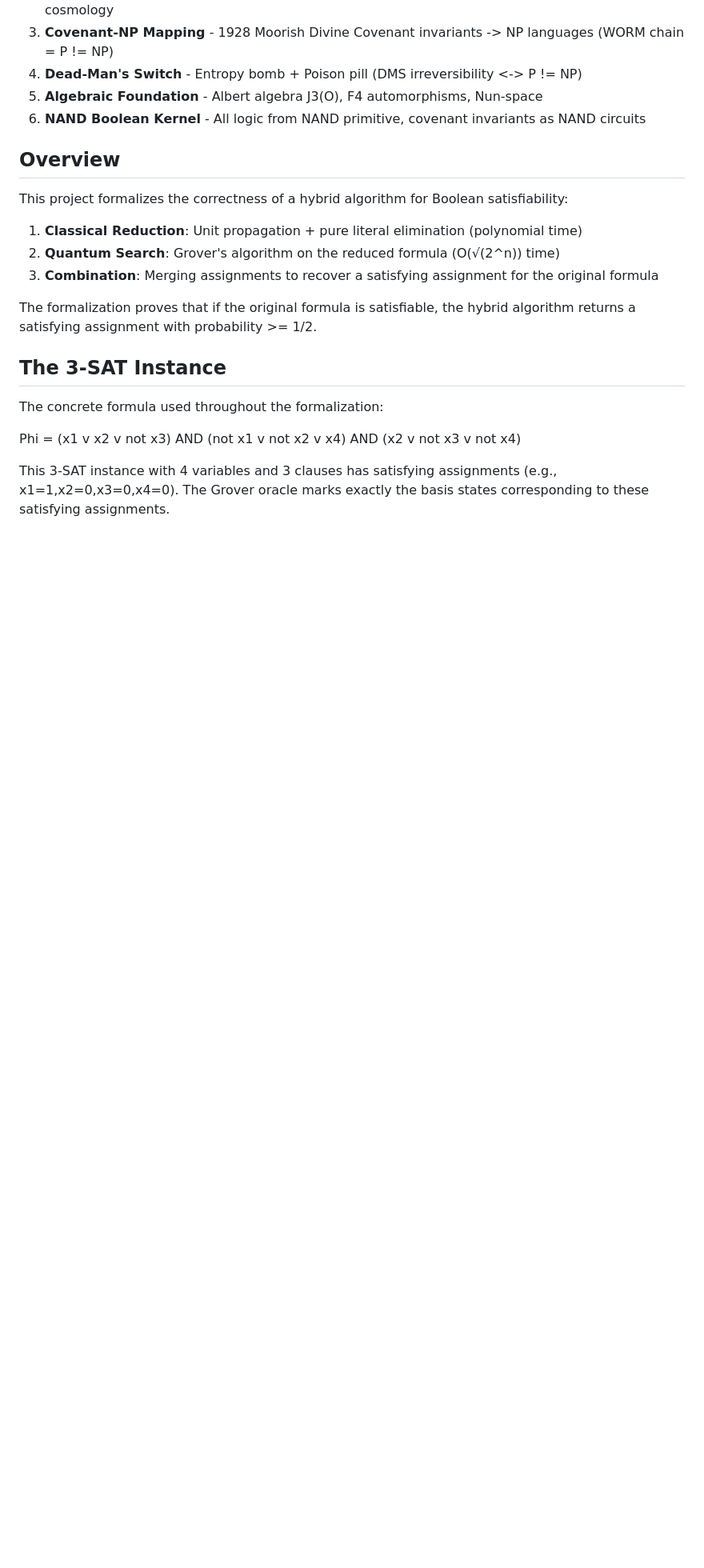
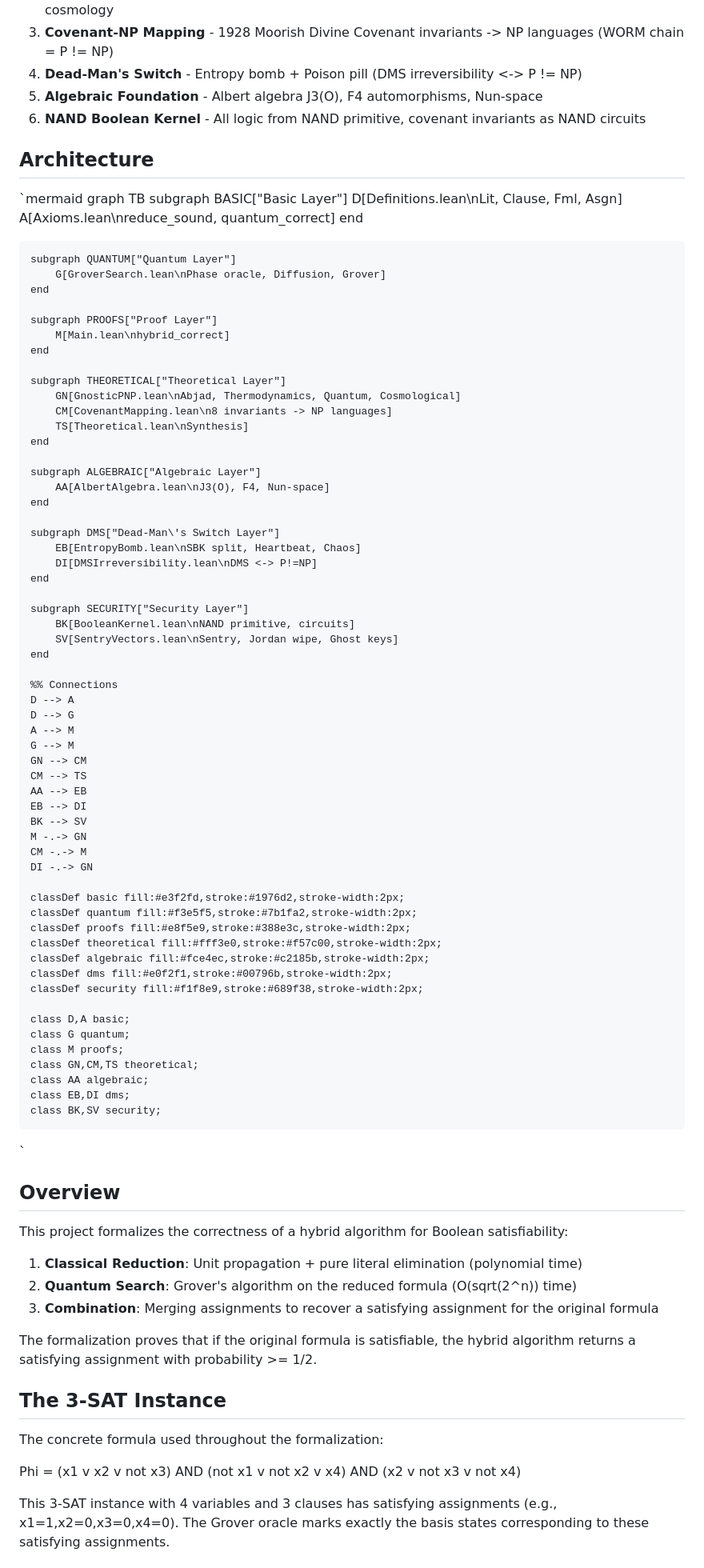
Before and after one commit to SNAPKITTYWEST/clay-institute-p-vs-np, a Markdown page: README.md, the part around one of its changes. Shown at 80% size. GitHub-like rendering; blank space fills up the shorter version.

Commit message:
Add mermaid architecture diagram with color-coded layers to README

```diff
--- a/README.md
+++ b/README.md
@@ -14,11 +14,79 @@ A Lean 4 formalization combining:
 5. **Algebraic Foundation** - Albert algebra J3(O), F4 automorphisms, Nun-space
 6. **NAND Boolean Kernel** - All logic from NAND primitive, covenant invariants as NAND circuits
 
+## Architecture
+
+`mermaid
+graph TB
+    subgraph BASIC["Basic Layer"]
+        D[Definitions.lean\nLit, Clause, Fml, Asgn]
+        A[Axioms.lean\nreduce_sound, quantum_correct]
+    end
+
+    subgraph QUANTUM["Quantum Layer"]
+        G[GroverSearch.lean\nPhase oracle, Diffusion, Grover]
+    end
+
+    subgraph PROOFS["Proof Layer"]
+        M[Main.lean\nhybrid_correct]
+    end
+
+    subgraph THEORETICAL["Theoretical Layer"]
+        GN[GnosticPNP.lean\nAbjad, Thermodynamics, Quantum, Cosmological]
+        CM[CovenantMapping.lean\n8 invariants -> NP languages]
+        TS[Theoretical.lean\nSynthesis]
+    end
+
+    subgraph ALGEBRAIC["Algebraic Layer"]
+        AA[AlbertAlgebra.lean\nJ3(O), F4, Nun-space]
+    end
+
+    subgraph DMS["Dead-Man\'s Switch Layer"]
+        EB[EntropyBomb.lean\nSBK split, Heartbeat, Chaos]
+        DI[DMSIrreversibility.lean\nDMS <-> P!=NP]
+    end
+
+    subgraph SECURITY["Security Layer"]
+        BK[BooleanKernel.lean\nNAND primitive, circuits]
+        SV[SentryVectors.lean\nSentry, Jordan wipe, Ghost keys]
+    end
+
+    %% Connections
+    D --> A
+    D --> G
+    A --> M
+    G --> M
+    GN --> CM
+    CM --> TS
+    AA --> EB
+    EB --> DI
+    BK --> SV
+    M -.-> GN
+    CM -.-> M
+    DI -.-> GN
+
+    classDef basic fill:#e3f2fd,stroke:#1976d2,stroke-width:2px;
+    classDef quantum fill:#f3e5f5,stroke:#7b1fa2,stroke-width:2px;
+    classDef proofs fill:#e8f5e9,stroke:#388e3c,stroke-width:2px;
+    classDef theoretical fill:#fff3e0,stroke:#f57c00,stroke-width:2px;
+    classDef algebraic fill:#fce4ec,stroke:#c2185b,stroke-width:2px;
+    classDef dms fill:#e0f2f1,stroke:#00796b,stroke-width:2px;
+    classDef security fill:#f1f8e9,stroke:#689f38,stroke-width:2px;
+
+    class D,A basic;
+    class G quantum;
+    class M proofs;
+    class GN,CM,TS theoretical;
+    class AA algebraic;
+    class EB,DI dms;
+    class BK,SV security;
+`
+
 ## Overview
 
 This project formalizes the correctness of a hybrid algorithm for Boolean satisfiability:
 1. **Classical Reduction**: Unit propagation + pure literal elimination (polynomial time)
-2. **Quantum Search**: Grover\'s algorithm on the reduced formula (O(√(2^n)) time)
+2. **Quantum Search**: Grover\'s algorithm on the reduced formula (O(sqrt(2^n)) time)
 3. **Combination**: Merging assignments to recover a satisfying assignment for the original formula
 
 The formalization proves that if the original formula is satisfiable, the hybrid algorithm returns a satisfying assignment with probability >= 1/2.
```
Also changed, not shown: other parts of README.md (+5 -3 lines).
